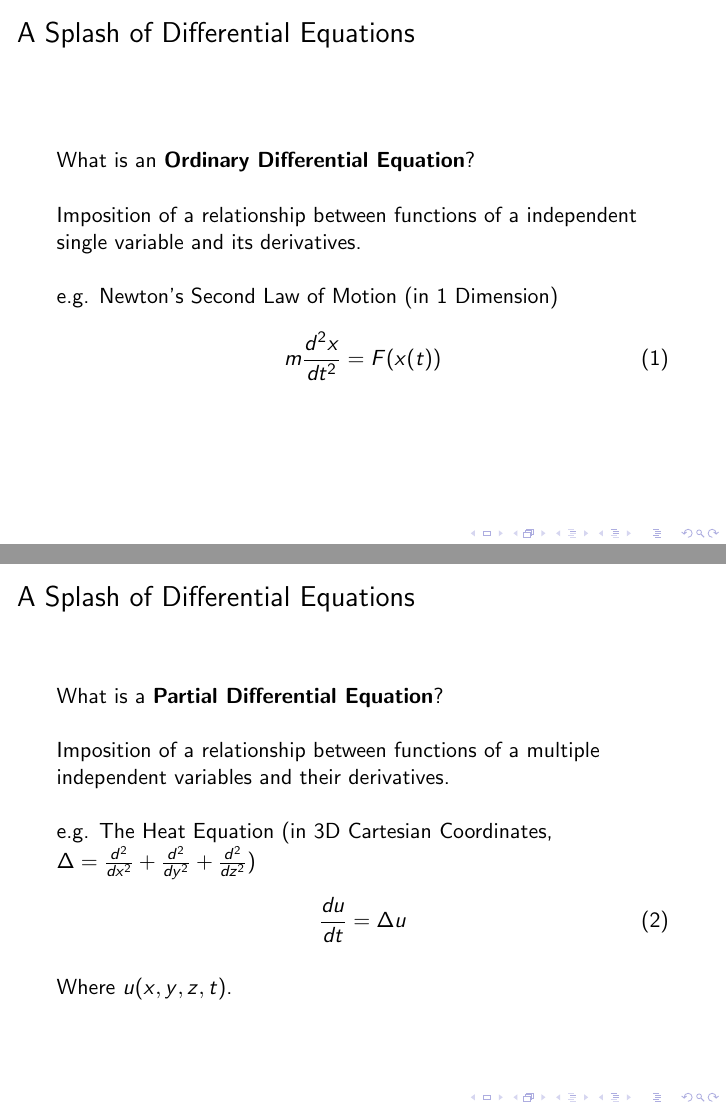
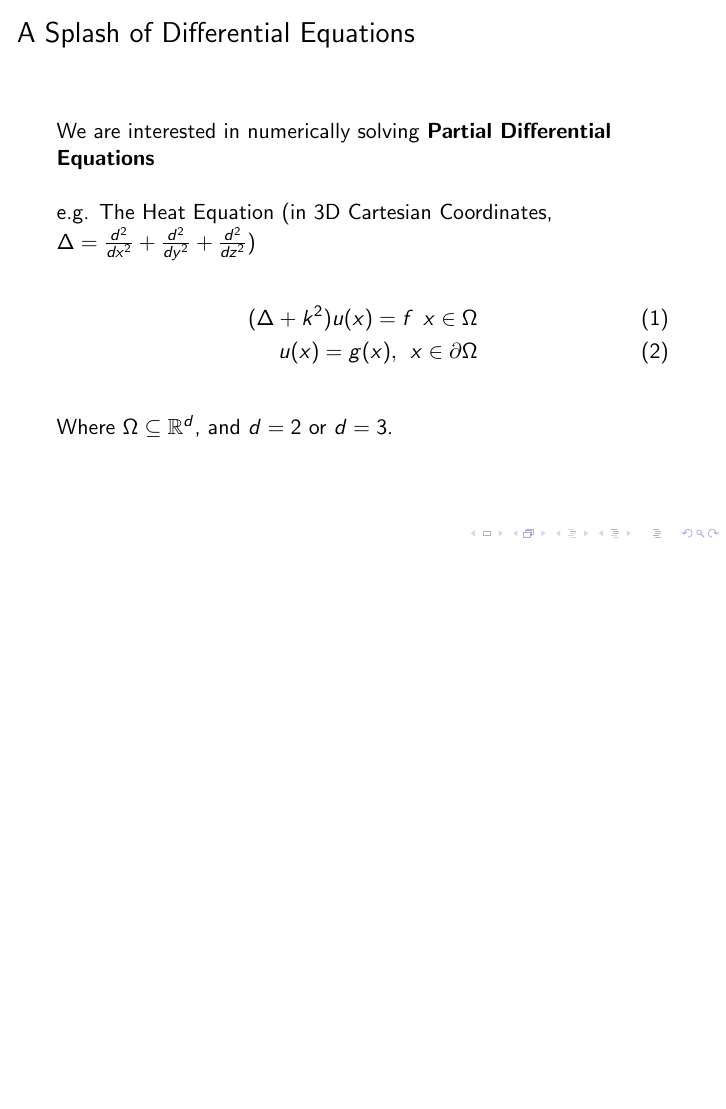
Before and after one commit to skailasa/ucl-beamer, LaTeX slides (main.tex, which reads research_directions.tex): pages 14 and 15 of 31 before the commit and page 14 of 30 after it, the two joined at a grey line, the shorter picture padded with empty space. Compiled offline with pdfLaTeX.

Commit message:
Add local

```diff
--- a/research_directions.tex
+++ b/research_directions.tex
@@ -1,46 +1,44 @@
 \section{Current Research Directions}
 
-\begin{frame}
-    \frametitle{A Splash of Differential Equations}
+% \begin{frame}
+%     \frametitle{A Splash of Differential Equations}
 
-    What is an \textit{\textbf{Ordinary Differential Equation}}?
+%     What is an \textit{\textbf{Ordinary Differential Equation}}?
 
-    \vline
+%     \vline
 
-    Imposition of a relationship between functions of a independent single variable and its derivatives.
+%     Imposition of a relationship between functions of a independent single variable and its derivatives.
 
-    \vline
+%     \vline
 
-    e.g. Newton's Second Law of Motion (in 1 Dimension)
+%     e.g. Newton's Second Law of Motion (in 1 Dimension)
 
-    \begin{equation}
-        m \frac{d^2x}{dt^2} = F(x(t))
-    \end{equation}
+%     \begin{equation}
+%         m \frac{d^2x}{dt^2} = F(x(t))
+%     \end{equation}
 
-\end{frame}
+% \end{frame}
 
 
 
 \begin{frame}
     \frametitle{A Splash of Differential Equations}
 
-    What is a \textit{\textbf{Partial Differential Equation}}?
+    We are interested in numerically solving \textit{\textbf{Partial Differential Equations}}
 
-    \vline
-
-    Imposition of a relationship between functions of a multiple independent variables and their derivatives.
 
     \vline
 
     e.g. The Heat Equation (in 3D Cartesian Coordinates, $\Delta = \frac{d^2}{dx^2} + \frac{d^2}{dy^2} + \frac{d^2}{dz^2}$)
 
-    \begin{equation}
-        \frac{du}{dt} = \Delta u
-    \end{equation}
+    \begin{flalign}
+        (\Delta + k^2)u(x) = f \> \> x \in \Omega \\
+        u(x) = g(x), \> \> x \in \partial \Omega
+    \end{flalign}
 
     \vline
 
-    Where $u(x, y, z, t)$.
+    Where $\Omega \subseteq \mathbb{R}^d$, and $d=2$ or $d=3$.
 
 \end{frame}
 
```
Also changed, not shown: overview.tex (+12 -10 lines), main.pdf, 7 other files.
